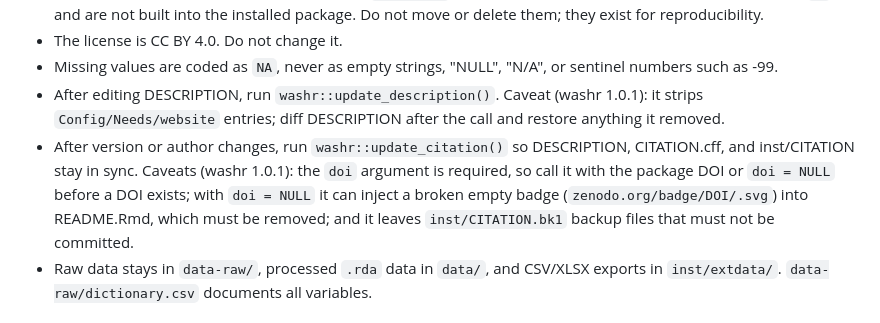
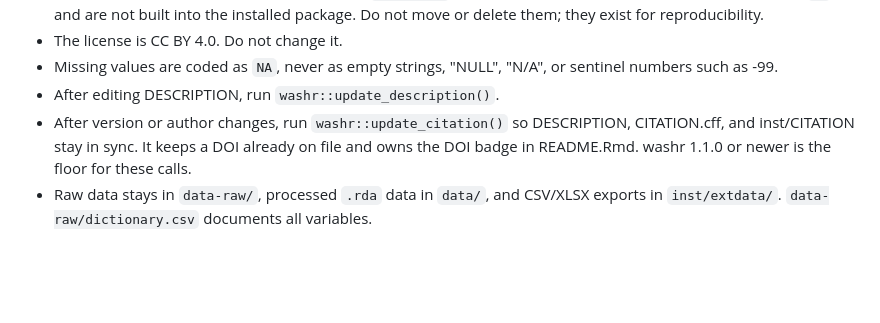
Before and after one commit to openwashdata/washinvestments, a Markdown page: CLAUDE.md, the part around the change. Drawn GitHub-style; blank space fills up the shorter version.

Commit message:
docs(claude): bring CLAUDE.md in line with the current tooling
Drop the washr 1.0.1 workarounds for update_description() and
update_citation(). washr 1.1.0 keeps Config/Needs/website, no longer
needs a doi argument, no longer injects an empty DOI badge and cleans up
the .bk1 backup files. The file now states washr 1.1.0 as the floor, as
pkgreview does.

Assisted-by: Claude claude-opus-5-5

```diff
--- a/CLAUDE.md
+++ b/CLAUDE.md
@@ -30,16 +30,11 @@ offers no configuration to exclude it. Do not delete the file to hide it.
 - The license is CC BY 4.0. Do not change it.
 - Missing values are coded as `NA`, never as empty strings, "NULL", "N/A",
   or sentinel numbers such as -99.
-- After editing DESCRIPTION, run `washr::update_description()`. Caveat
-  (washr 1.0.1): it strips `Config/Needs/website` entries; diff DESCRIPTION
-  after the call and restore anything it removed.
+- After editing DESCRIPTION, run `washr::update_description()`.
 - After version or author changes, run `washr::update_citation()` so
-  DESCRIPTION, CITATION.cff, and inst/CITATION stay in sync. Caveats
-  (washr 1.0.1): the `doi` argument is required, so call it with the
-  package DOI or `doi = NULL` before a DOI exists; with `doi = NULL` it can
-  inject a broken empty badge (`zenodo.org/badge/DOI/.svg`) into
-  README.Rmd, which must be removed; and it leaves `inst/CITATION.bk1`
-  backup files that must not be committed.
+  DESCRIPTION, CITATION.cff, and inst/CITATION stay in sync. It keeps a
+  DOI already on file and owns the DOI badge in README.Rmd. washr 1.1.0 or
+  newer is the floor for these calls.
 - Raw data stays in `data-raw/`, processed `.rda` data in `data/`, and
   CSV/XLSX exports in `inst/extdata/`. `data-raw/dictionary.csv` documents
   all variables.
```
